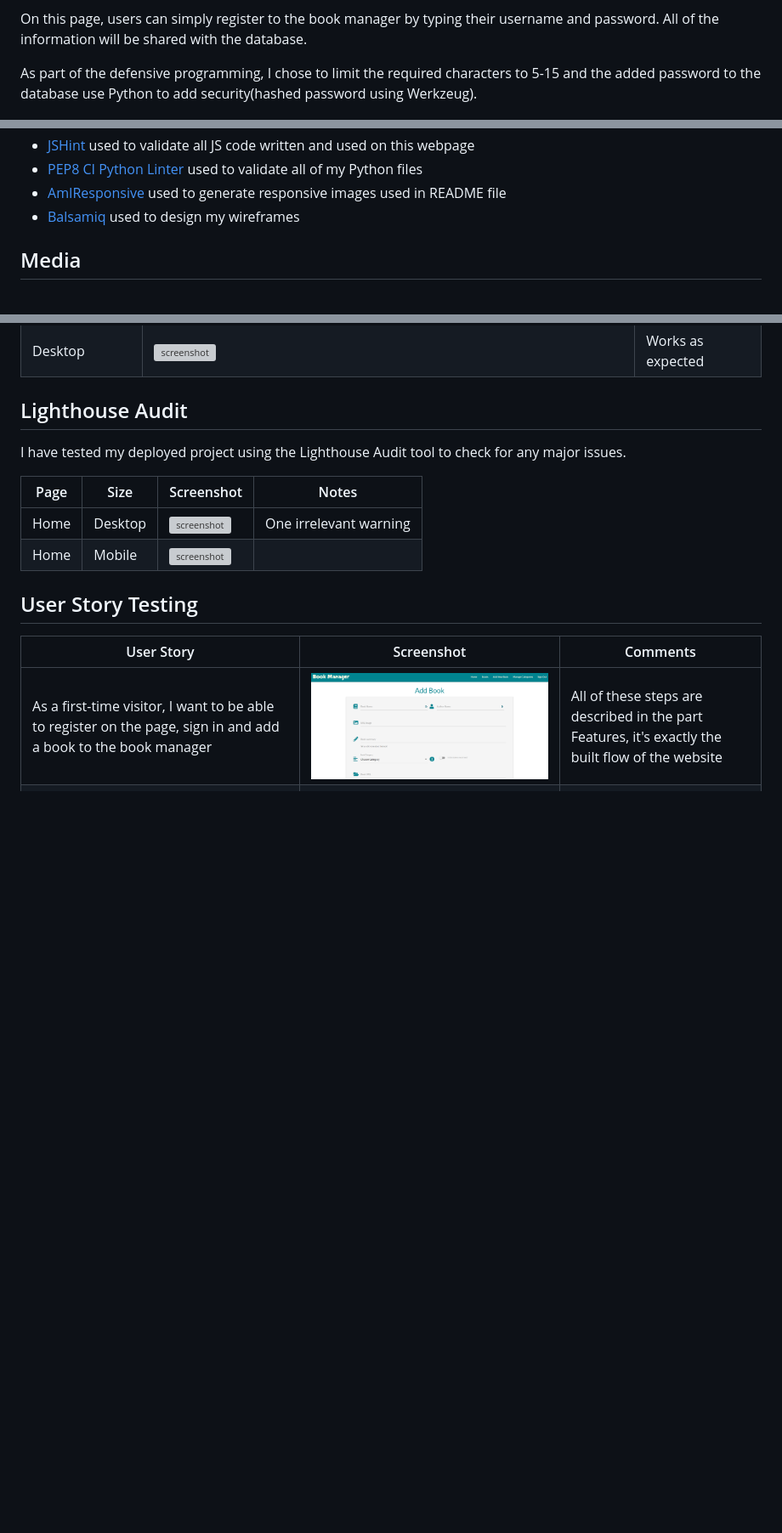
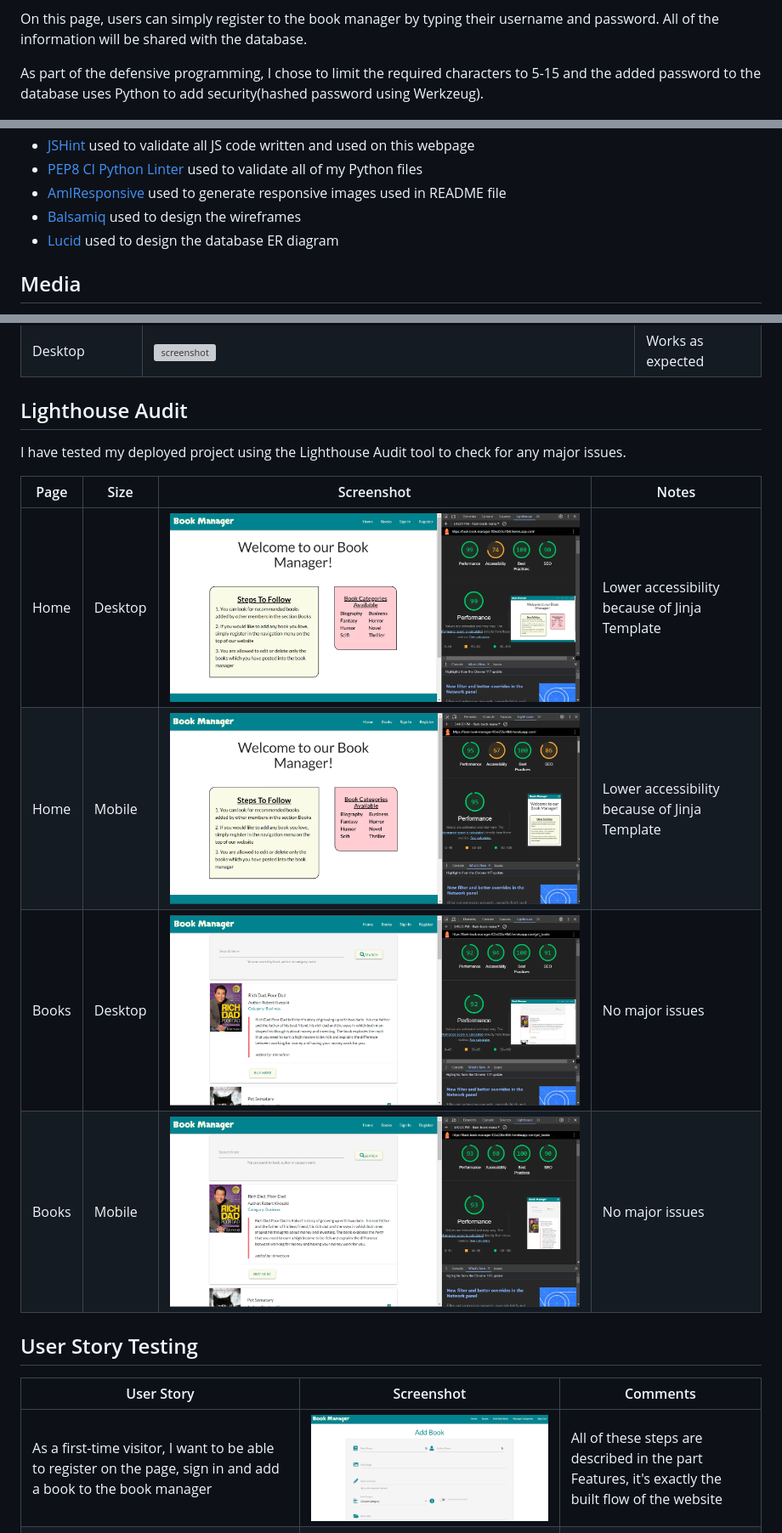
Before and after one commit to JakBul/Book_Manager, a Markdown page: README.md, 3 parts joined by grey strips. Shown: that part at 85% size. Drawn GitHub-style; pictures changed too: documentation/lighthouse_books_page_desktop.png (added), documentation/lighthouse_books_page_mobile.png (added), documentation/lighthouse_home_page_desktop.png (added); blank space fills up the shorter version; grey boxes are pictures that could not be loaded.

Commit message:
Add Lighthouse tests and ER Diagram to README file

```diff
--- a/README.md
+++ b/README.md
@@ -157,7 +157,7 @@ Almost on the top of the 'Books Page' is placed a search bar which is meant to h
 
 On this page, users can simply register to the book manager by typing their username and password. All of the information will be shared with the database.
 
-As part of the defensive programming, I chose to limit the required characters to 5-15 and the added password to the database use Python to add security(hashed password using Werkzeug).
+As part of the defensive programming, I chose to limit the required characters to 5-15 and the added password to the database uses Python to add security(hashed password using Werkzeug).
 
 ![screenshot](documentation/register_page.png)
 
@@ -278,7 +278,8 @@ This feature would be the best one I suppose. Every user would have a good prese
 * [JSHint](https://jshint.com/) used to validate all JS code written and used on this webpage
 * [PEP8 CI Python Linter](https://pep8ci.herokuapp.com) used to validate all of my Python files
 * [AmIResponsive](http://ami.responsivedesign.is/) used to generate responsive images used in README file
-* [Balsamiq](https://balsamiq.com/wireframes) used to design my wireframes
+* [Balsamiq](https://balsamiq.com/wireframes) used to design the wireframes
+* [Lucid](https://www.lucidchart.com/pages/examples/er-diagram-tool) used to design the database ER diagram
 
 ## Media
 
@@ -394,8 +397,10 @@ I have tested my deployed project using the Lighthouse Audit tool to check for a
 
 | Page | Size | Screenshot | Notes |
 | --- | --- | --- | --- |
-| Home | Desktop | ![screenshot](documentation/lighthouse_home.png) | One irrelevant warning |
-| Home | Mobile | ![screenshot](documentation/lighthouse_home_mobile.png) |  |
+| Home | Desktop | ![screenshot](documentation/lighthouse_home_page_desktop.png) | Lower accessibility because of Jinja Template |
+| Home | Mobile | ![screenshot](documentation/lighthouse_home_page_mobile.png) | Lower accessibility because of Jinja Template |
+| Books | Desktop | ![screenshot](documentation/lighthouse_books_page_desktop.png) | No major issues |
+| Books | Mobile | ![screenshot](documentation/lighthouse_books_page_mobile.png) | No major issues |
 
 ## User Story Testing
 
```
Also changed, not shown: other parts of README.md (+7 -5 lines), documentation/ER_Diagram.png (added).
